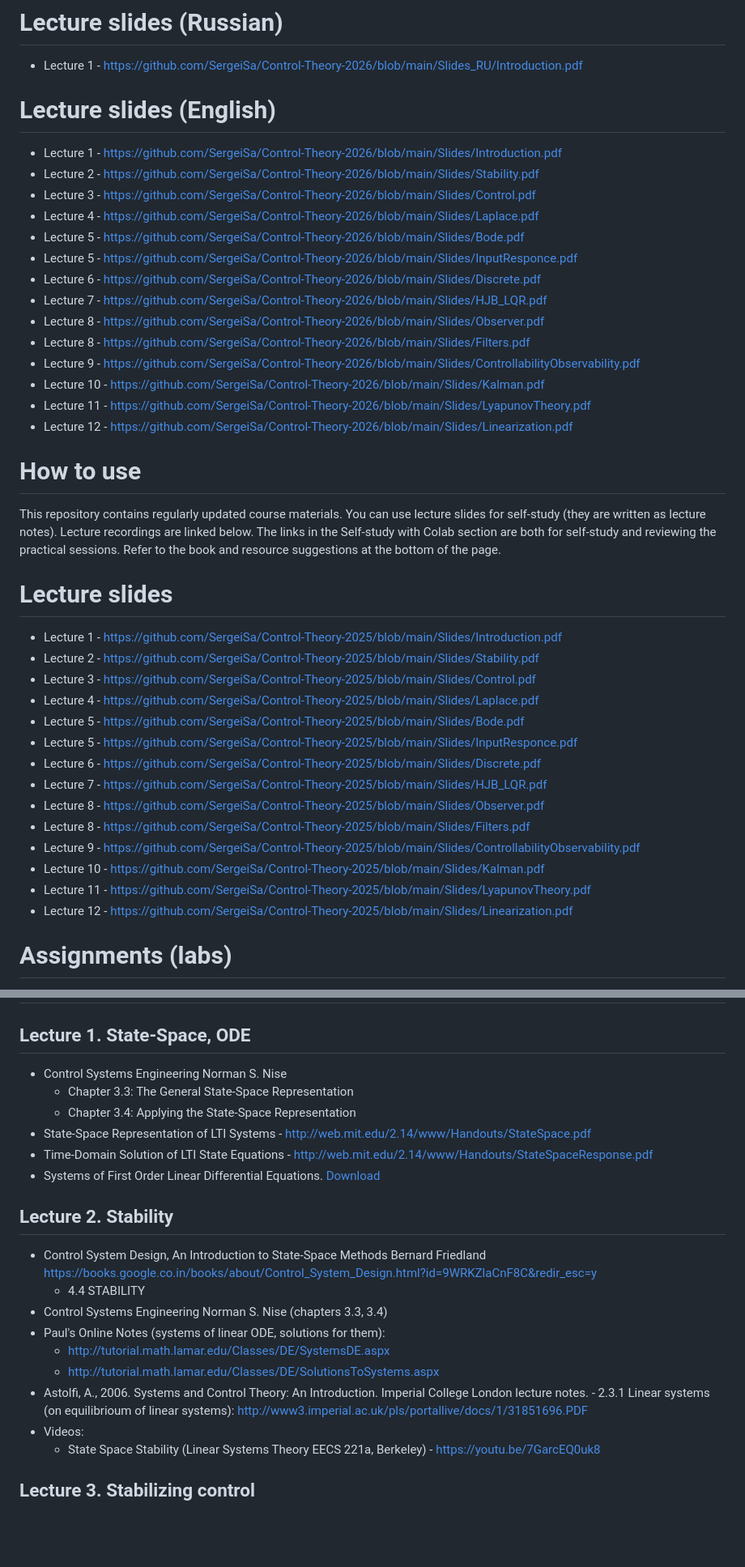
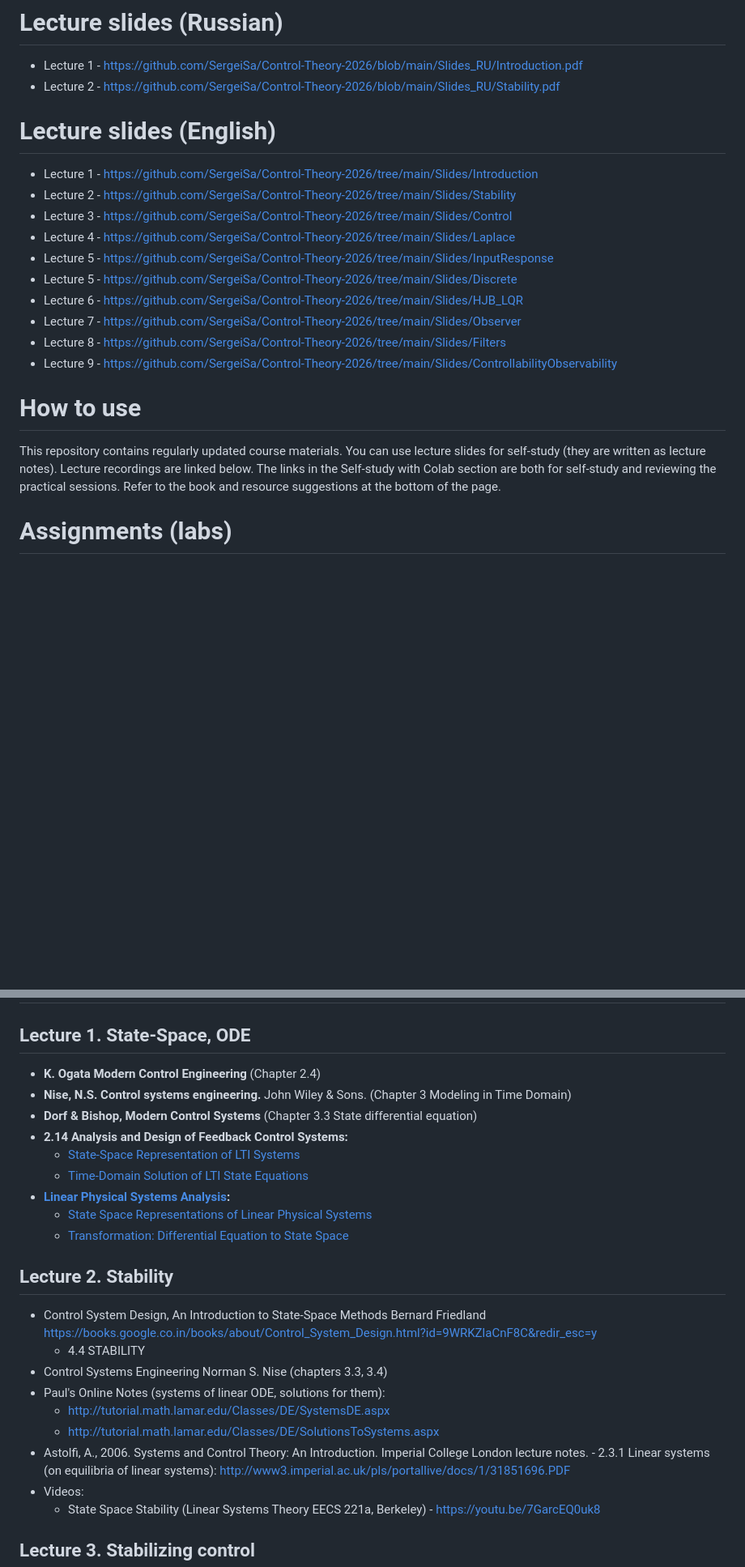
Before and after one commit to SergeiSa/Control-Theory-2026, a Markdown page: README.md, 2 parts joined by grey strips. Shown at 81% size. GitHub-like rendering; blank space fills up the shorter version.

```diff
--- a/README.md
+++ b/README.md
@@ -5,47 +5,24 @@ This repository contains regularly updated course materials. You can use lecture
 # Lecture slides (Russian)
 
 * Lecture 1 - https://github.com/SergeiSa/Control-Theory-2026/blob/main/Slides_RU/Introduction.pdf
+* Lecture 2 - https://github.com/SergeiSa/Control-Theory-2026/blob/main/Slides_RU/Stability.pdf
 
 # Lecture slides (English)
 
-* Lecture 1 - https://github.com/SergeiSa/Control-Theory-2026/blob/main/Slides/Introduction.pdf
-* Lecture 2 - https://github.com/SergeiSa/Control-Theory-2026/blob/main/Slides/Stability.pdf
-* Lecture 3 - https://github.com/SergeiSa/Control-Theory-2026/blob/main/Slides/Control.pdf
-* Lecture 4 - https://github.com/SergeiSa/Control-Theory-2026/blob/main/Slides/Laplace.pdf
-* Lecture 5 - https://github.com/SergeiSa/Control-Theory-2026/blob/main/Slides/Bode.pdf
-* Lecture 5 - https://github.com/SergeiSa/Control-Theory-2026/blob/main/Slides/InputResponce.pdf
-* Lecture 6 - https://github.com/SergeiSa/Control-Theory-2026/blob/main/Slides/Discrete.pdf
-* Lecture 7 - https://github.com/SergeiSa/Control-Theory-2026/blob/main/Slides/HJB_LQR.pdf
-* Lecture 8 - https://github.com/SergeiSa/Control-Theory-2026/blob/main/Slides/Observer.pdf
-* Lecture 8 - https://github.com/SergeiSa/Control-Theory-2026/blob/main/Slides/Filters.pdf
-* Lecture 9 - https://github.com/SergeiSa/Control-Theory-2026/blob/main/Slides/ControllabilityObservability.pdf
-* Lecture 10 - https://github.com/SergeiSa/Control-Theory-2026/blob/main/Slides/Kalman.pdf
-* Lecture 11 - https://github.com/SergeiSa/Control-Theory-2026/blob/main/Slides/LyapunovTheory.pdf
-* Lecture 12 - https://github.com/SergeiSa/Control-Theory-2026/blob/main/Slides/Linearization.pdf
+* Lecture 1 - https://github.com/SergeiSa/Control-Theory-2026/tree/main/Slides/Introduction
+* Lecture 2 - https://github.com/SergeiSa/Control-Theory-2026/tree/main/Slides/Stability
+* Lecture 3 - https://github.com/SergeiSa/Control-Theory-2026/tree/main/Slides/Control
+* Lecture 4 - https://github.com/SergeiSa/Control-Theory-2026/tree/main/Slides/Laplace
+* Lecture 5 - https://github.com/SergeiSa/Control-Theory-2026/tree/main/Slides/InputResponse
+* Lecture 5 - https://github.com/SergeiSa/Control-Theory-2026/tree/main/Slides/Discrete
+* Lecture 6 - https://github.com/SergeiSa/Control-Theory-2026/tree/main/Slides/HJB_LQR
+* Lecture 7 - https://github.com/SergeiSa/Control-Theory-2026/tree/main/Slides/Observer
+* Lecture 8 - https://github.com/SergeiSa/Control-Theory-2026/tree/main/Slides/Filters
+* Lecture 9 - https://github.com/SergeiSa/Control-Theory-2026/tree/main/Slides/ControllabilityObservability
 
 # How to use
 
 This repository contains regularly updated course materials. You can use lecture slides for self-study (they are written as lecture notes). Lecture recordings are linked below. The links in the Self-study with Colab section are both for self-study and reviewing the practical sessions. Refer to the book and resource suggestions at the bottom of the page.
-
-# Lecture slides
-
-
-* Lecture 1 - https://github.com/SergeiSa/Control-Theory-2025/blob/main/Slides/Introduction.pdf
-* Lecture 2 - https://github.com/SergeiSa/Control-Theory-2025/blob/main/Slides/Stability.pdf
-* Lecture 3 - https://github.com/SergeiSa/Control-Theory-2025/blob/main/Slides/Control.pdf
-* Lecture 4 - https://github.com/SergeiSa/Control-Theory-2025/blob/main/Slides/Laplace.pdf
-* Lecture 5 - https://github.com/SergeiSa/Control-Theory-2025/blob/main/Slides/Bode.pdf
-* Lecture 5 - https://github.com/SergeiSa/Control-Theory-2025/blob/main/Slides/InputResponce.pdf
-* Lecture 6 - https://github.com/SergeiSa/Control-Theory-2025/blob/main/Slides/Discrete.pdf
-* Lecture 7 - https://github.com/SergeiSa/Control-Theory-2025/blob/main/Slides/HJB_LQR.pdf
-* Lecture 8 - https://github.com/SergeiSa/Control-Theory-2025/blob/main/Slides/Observer.pdf
-* Lecture 8 - https://github.com/SergeiSa/Control-Theory-2025/blob/main/Slides/Filters.pdf
-* Lecture 9 - https://github.com/SergeiSa/Control-Theory-2025/blob/main/Slides/ControllabilityObservability.pdf
-* Lecture 10 - https://github.com/SergeiSa/Control-Theory-2025/blob/main/Slides/Kalman.pdf
-* Lecture 11 - https://github.com/SergeiSa/Control-Theory-2025/blob/main/Slides/LyapunovTheory.pdf
-* Lecture 12 - https://github.com/SergeiSa/Control-Theory-2025/blob/main/Slides/Linearization.pdf
-
-
 
 
 # Assignments (labs)
@@ -65,12 +42,16 @@ This repository contains regularly updated course materials. You can use lecture
 
 ## Lecture 1. State-Space, ODE
 
-* Control Systems Engineering Norman S. Nise
-  * Chapter 3.3: The General State-Space Representation
-  * Chapter 3.4: Applying the State-Space Representation
-* 	State-Space Representation of LTI Systems - http://web.mit.edu/2.14/www/Handouts/StateSpace.pdf
-* 	Time-Domain Solution of LTI State Equations - http://web.mit.edu/2.14/www/Handouts/StateSpaceResponse.pdf
-* Systems of First Order Linear Differential Equations. [Download](http://www.personal.psu.edu/sxt104/class/Math251/Notes-LinearSystems.pdf)
+
+- **K. Ogata Modern Control Engineering** (Chapter 2.4)
+- **Nise, N.S. Control systems engineering.** John Wiley & Sons. (Chapter 3 Modeling in Time Domain)
+- **Dorf & Bishop, Modern Control Systems** (Chapter 3.3 State differential equation)
+- **2.14 Analysis and Design of Feedback Control Systems:**
+  - [State-Space Representation of LTI Systems](http://web.mit.edu/2.14/www/Handouts/StateSpace.pdf)
+  - [Time-Domain Solution of LTI State Equations](http://web.mit.edu/2.14/www/Handouts/StateSpaceResponse.pdf)
+- **[Linear Physical Systems Analysis](https://lpsa.swarthmore.edu/):**
+  - [State Space Representations of Linear Physical Systems](https://lpsa.swarthmore.edu/Representations/SysRepSS.html)
+  - [Transformation: Differential Equation to State Space](https://lpsa.swarthmore.edu/Representations/SysRepTransformations/DE2SS.html)
 
 
 ## Lecture 2. Stability
@@ -81,7 +62,7 @@ This repository contains regularly updated course materials. You can use lecture
 * Paul's Online Notes (systems of linear ODE, solutions for them):
   * http://tutorial.math.lamar.edu/Classes/DE/SystemsDE.aspx
   * http://tutorial.math.lamar.edu/Classes/DE/SolutionsToSystems.aspx
-* Astolfi, A., 2006. Systems and Control Theory: An Introduction. Imperial College London lecture notes. - 2.3.1 Linear systems (on equilibrioum of linear systems):
+* Astolfi, A., 2006. Systems and Control Theory: An Introduction. Imperial College London lecture notes. - 2.3.1 Linear systems (on equilibria of linear systems):
 http://www3.imperial.ac.uk/pls/portallive/docs/1/31851696.PDF
 * Videos:
   * State Space Stability (Linear Systems Theory EECS 221a, Berkeley) - https://youtu.be/7GarcEQ0uk8
```
